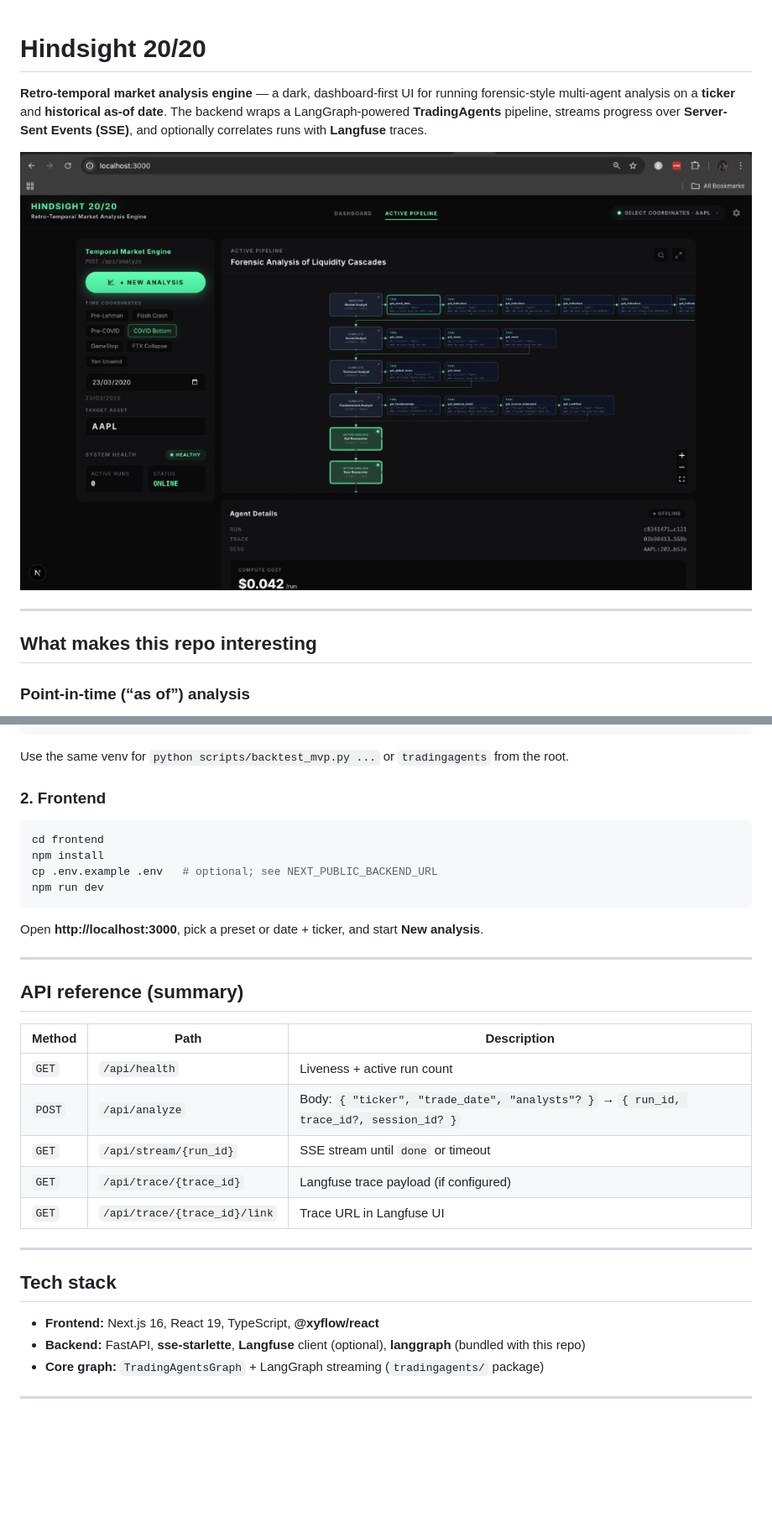
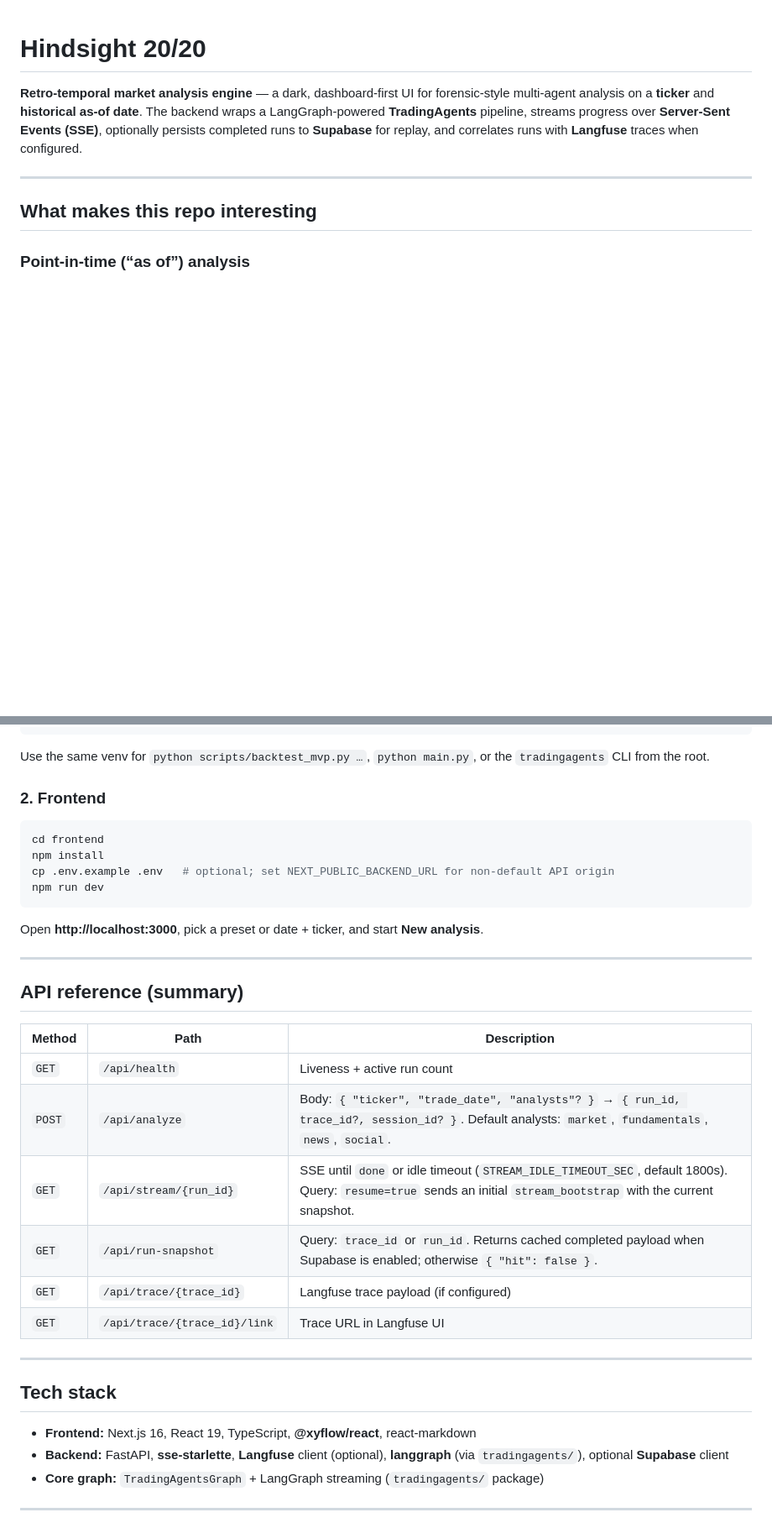
Before and after one commit to RMartires/hindsight, a Markdown page: README.md, 2 parts joined by grey strips. Shown at 84% size. GitHub-like rendering; blank space fills up the shorter version.

````diff
--- a/README.md
+++ b/README.md
@@ -1,8 +1,6 @@
 # Hindsight 20/20
 
-**Retro-temporal market analysis engine** — a dark, dashboard-first UI for running forensic-style multi-agent analysis on a **ticker** and **historical as-of date**. The backend wraps a LangGraph-powered **TradingAgents** pipeline, streams progress over **Server-Sent Events (SSE)**, and optionally correlates runs with **Langfuse** traces.
-
-![Dashboard — pipeline, presets, and agent telemetry](docs/dashboard.png)
+**Retro-temporal market analysis engine** — a dark, dashboard-first UI for forensic-style multi-agent analysis on a **ticker** and **historical as-of date**. The backend wraps a LangGraph-powered **TradingAgents** pipeline, streams progress over **Server-Sent Events (SSE)**, optionally persists completed runs to **Supabase** for replay, and correlates runs with **Langfuse** traces when configured.
 
 ---
 
@@ -128,14 +149,14 @@ python backend/server.py
 # Serves on http://0.0.0.0:8000 — try GET /api/health
 ```
 
-Use the same venv for `python scripts/backtest_mvp.py ...` or `tradingagents` from the root.
+Use the same venv for `python scripts/backtest_mvp.py …`, `python main.py`, or the `tradingagents` CLI from the root.
 
 ### 2. Frontend
 
 ```bash
 cd frontend
 npm install
-cp .env.example .env   # optional; see NEXT_PUBLIC_BACKEND_URL
+cp .env.example .env   # optional; set NEXT_PUBLIC_BACKEND_URL for non-default API origin
 npm run dev
 ```
 
@@ -148,8 +169,9 @@ Open **http://localhost:3000**, pick a preset or date + ticker, and start **New
 | Method | Path | Description |
 |--------|------|-------------|
 | `GET` | `/api/health` | Liveness + active run count |
-| `POST` | `/api/analyze` | Body: `{ "ticker", "trade_date", "analysts"? }` → `{ run_id, trace_id?, session_id? }` |
-| `GET` | `/api/stream/{run_id}` | SSE stream until `done` or timeout |
+| `POST` | `/api/analyze` | Body: `{ "ticker", "trade_date", "analysts"? }` → `{ run_id, trace_id?, session_id? }`. Default analysts: `market`, `fundamentals`, `news`, `social`. |
+| `GET` | `/api/stream/{run_id}` | SSE until `done` or idle timeout (`STREAM_IDLE_TIMEOUT_SEC`, default 1800s). Query: `resume=true` sends an initial `stream_bootstrap` with the current snapshot. |
+| `GET` | `/api/run-snapshot` | Query: `trace_id` or `run_id`. Returns cached completed payload when Supabase is enabled; otherwise `{ "hit": false }`. |
 | `GET` | `/api/trace/{trace_id}` | Langfuse trace payload (if configured) |
 | `GET` | `/api/trace/{trace_id}/link` | Trace URL in Langfuse UI |
 
@@ -157,8 +179,8 @@ Open **http://localhost:3000**, pick a preset or date + ticker, and start **New
 
 ## Tech stack
 
-- **Frontend:** Next.js 16, React 19, TypeScript, **@xyflow/react**
-- **Backend:** FastAPI, **sse-starlette**, **Langfuse** client (optional), **langgraph** (bundled with this repo)
+- **Frontend:** Next.js 16, React 19, TypeScript, **@xyflow/react**, react-markdown
+- **Backend:** FastAPI, **sse-starlette**, **Langfuse** client (optional), **langgraph** (via `tradingagents/`), optional **Supabase** client
 - **Core graph:** `TradingAgentsGraph` + LangGraph streaming (`tradingagents/` package)
 
 ---
````
Also changed, not shown: other parts of README.md (+34 -11 lines).
